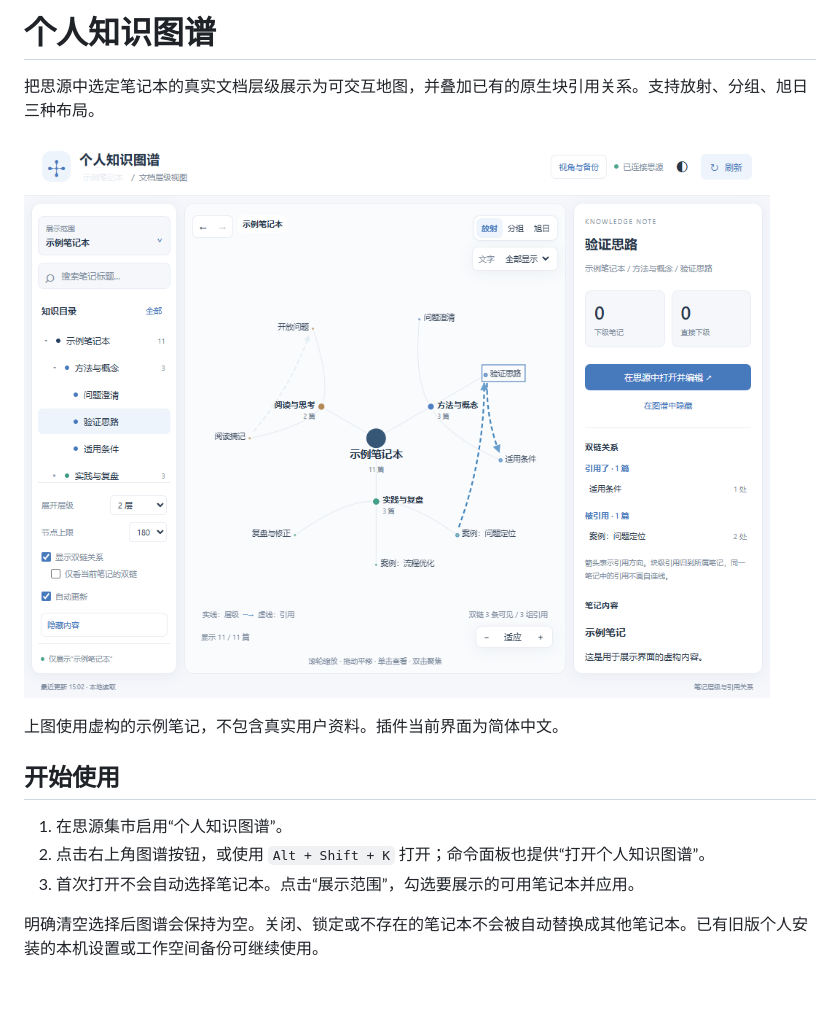
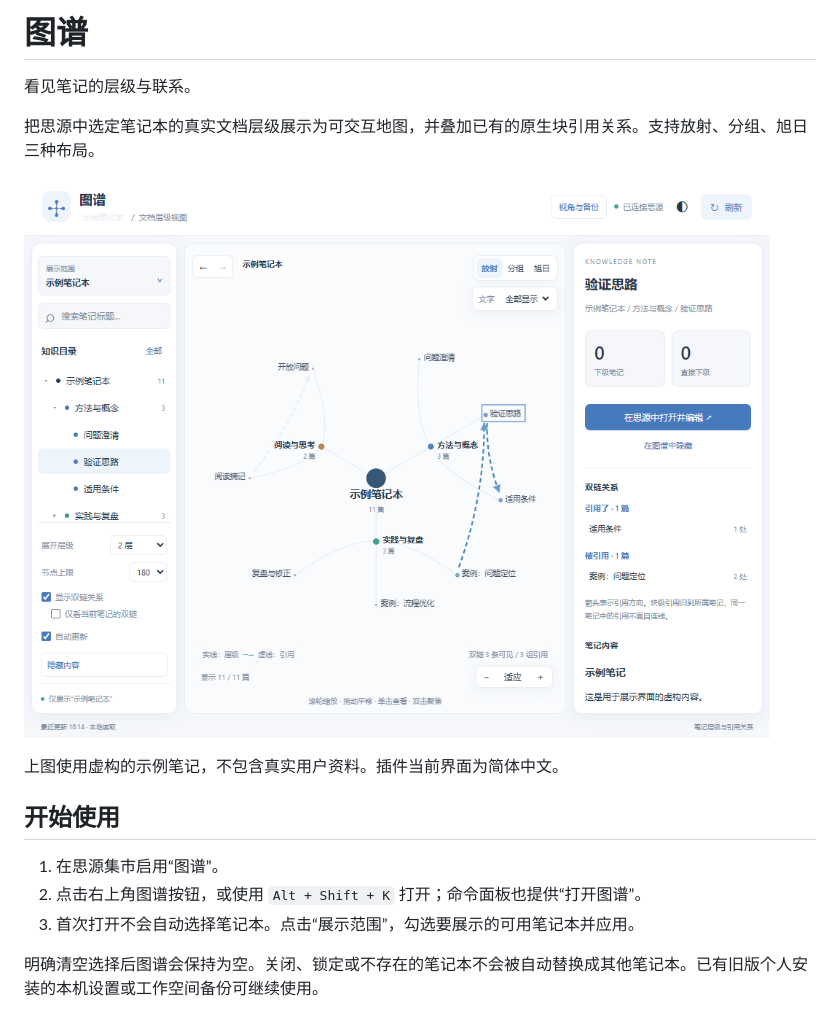
Before and after one commit to 370958248/personal-knowledge-atlas, a Markdown page: README.md, the part around the change. Drawn GitHub-style; pictures changed too: preview.png; blank space fills up the shorter version.

```diff
--- a/README.md
+++ b/README.md
@@ -1,4 +1,6 @@
-# 个人知识图谱
+# 图谱
+
+看见笔记的层级与联系。
 
 把思源中选定笔记本的真实文档层级展示为可交互地图，并叠加已有的原生块引用关系。支持放射、分组、旭日三种布局。
 
@@ -8,8 +10,8 @@
 
 ## 开始使用
 
-1. 在思源集市启用“个人知识图谱”。
-2. 点击右上角图谱按钮，或使用 `Alt + Shift + K` 打开；命令面板也提供“打开个人知识图谱”。
+1. 在思源集市启用“图谱”。
+2. 点击右上角图谱按钮，或使用 `Alt + Shift + K` 打开；命令面板也提供“打开图谱”。
 3. 首次打开不会自动选择笔记本。点击“展示范围”，勾选要展示的可用笔记本并应用。
 
 明确清空选择后图谱会保持为空。关闭、锁定或不存在的笔记本不会被自动替换成其他笔记本。已有旧版个人安装的本机设置或工作空间备份可继续使用。
```
Also changed, not shown: CHANGELOG.md (+6 -0 lines), 5 other files.
